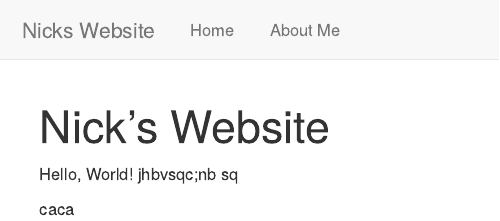
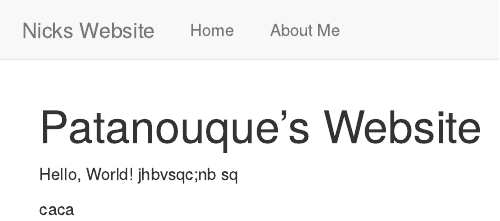
Before and after one commit to Patanouque/personal_site, an R Markdown document (index.Rmd): the page in a window 1100 px wide, from its top. Rendered offline with R 4.5, knitr and Pandoc, with nearby package versions.

Commit message:
commit 2

```diff
--- a/_site.yml
+++ b/_site.yml
@@ -1,4 +1,4 @@
-name: "nicks-website"
+name: "patanouque-website"
 output_dir: "."
 navbar:
   title: "Nicks Website"
--- a/index.Rmd
+++ b/index.Rmd
@@ -1,5 +1,5 @@
 ---
-title: "Nick's Website"
+title: "Patanouque's Website"
 ---
 
 Hello, World!
```
